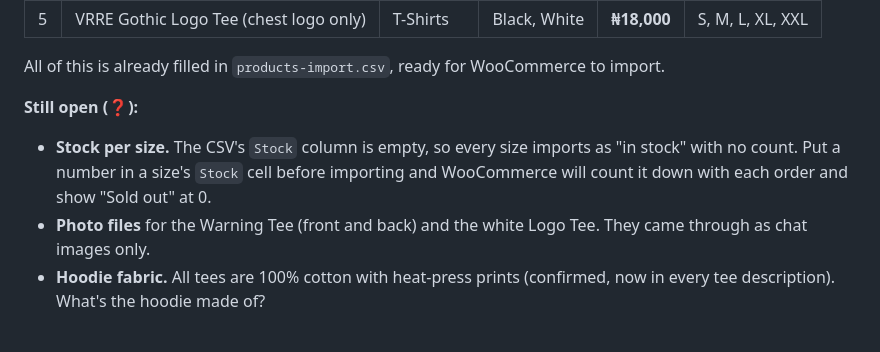
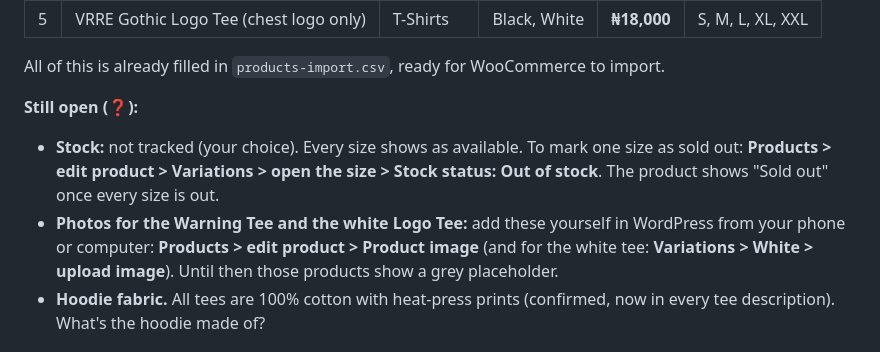
Before and after one commit to Benzyman/Array-work, a Markdown page: verry-rarre/catalogue/catalogue.md, the part around the change. GitHub-like rendering.

Commit message:
Catalogue: stock not tracked; owner adds remaining photos in WordPress
Co-Authored-By: Claude Opus 5.5 <noreply@anthropic.com>
Claude-Session: https://claude.ai/code/session_01SVQXVYiQheGCoAf26wDpm8

```diff
--- a/verry-rarre/catalogue/catalogue.md
+++ b/verry-rarre/catalogue/catalogue.md
@@ -11,8 +11,8 @@
 All of this is already filled in `products-import.csv`, ready for WooCommerce to import.
 
 **Still open (❓):**
-- **Stock per size.** The CSV's `Stock` column is empty, so every size imports as "in stock" with no count. Put a number in a size's `Stock` cell before importing and WooCommerce will count it down with each order and show "Sold out" at 0.
-- **Photo files** for the Warning Tee (front and back) and the white Logo Tee. They came through as chat images only.
+- **Stock:** not tracked (your choice). Every size shows as available. To mark one size as sold out: **Products > edit product > Variations > open the size > Stock status: Out of stock**. The product shows "Sold out" once every size is out.
+- **Photos for the Warning Tee and the white Logo Tee:** add these yourself in WordPress from your phone or computer: **Products > edit product > Product image** (and for the white tee: **Variations > White > upload image**). Until then those products show a grey placeholder.
 - **Hoodie fabric.** All tees are 100% cotton with heat-press prints (confirmed, now in every tee description). What's the hoodie made of?
 
 ## Images
```
